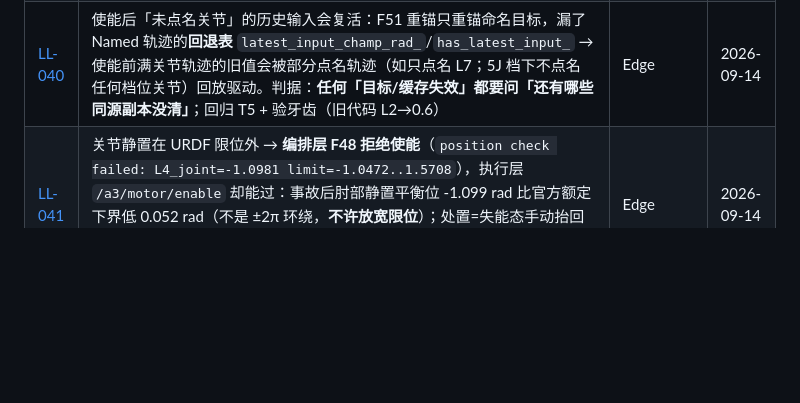
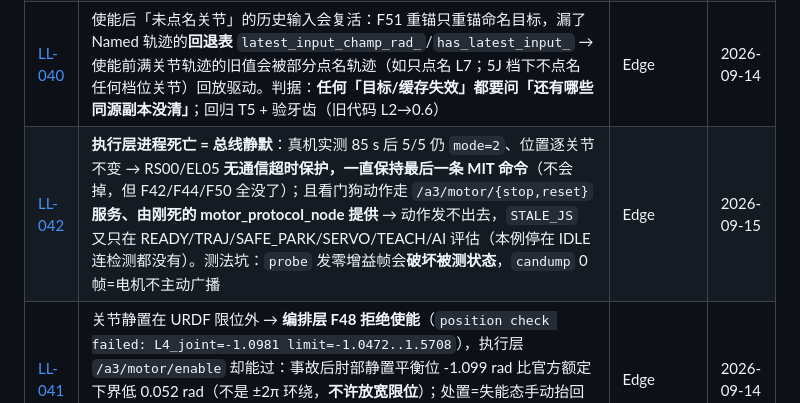
Before and after one commit to deep-diary/a3_arm_ws, a Markdown page: docs/lessons_learned/README.md, the part around the change. Rendered like a GitHub page; blank space fills up the shorter version.

```diff
--- a/docs/lessons_learned/README.md
+++ b/docs/lessons_learned/README.md
@@ -58,4 +58,5 @@ LL-NNN-short-slug.md
 | [LL-039](LL-039-teach-exit-reanchor-false-trip-enable-snap.md) | **真机事故：甩断 L6**。三层叠加：①看门狗在示教退出（执行层 F38 正确重锚目标）后仍拿**上一条轨迹末点**当保持参照 → 1 s 持续窗满即假触发 HOLD_DRIFT（运动窗 `_traj` 同样未关 → 仿真里先触发 FOLLOW_STUCK）；②`motor_stop` 写的 NaN 被 refresh 播种分支 5 ms 内覆盖（卸力帧不改 mode=2，播种判定「已知使能+反馈新鲜」→ 锚回拖动位姿），日志里 `cmd_angle=nan` **0 次**；③失能期目标仍 1.98 rad 而实际 0.0286（人工搬回 home），使能无任何「目标-实际」校验 → kp=80 满增益 → L2 3.1 s 冲 1.94 rad，F42 是防撞不防甩 → L6 打印件断裂。修复 F51：stop/reset 保持抑制 latch、使能重锚到反馈位（反馈陈旧则拒绝使能）、kp 软起步 0.8 s、失能期陈旧目标 WARN；看门狗「意图边界重基准」+status(PENDING/TRIGGERED) 口径；编排层消费 UNEXPECTED_DISABLE（看门狗持续窗须短于本地兜底，否则真故障报不出来）。判据：**假阳性修复必须同时验真阳性**、**回归要证明旧代码会失败**、**测试与真机栈 DDS 隔离**、**`ros2 run` 须按进程组杀** | Edge | 2026-09-14 |
 | [LL-034](LL-034-monitor-service-deadlock-and-clock-epoch.md) | 看门狗节点两隐蔽坑：①timer 回调内 `spin_until_future_complete` 死锁——单线程 executor 下响应回调永远排不进队列，服务端已执行客户端全超时（看门狗形同虚设）→ 服务客户端挂独立 ReentrantCallbackGroup + MultiThreadedExecutor + 纯轮询等 future；②`time.monotonic()` 减消息墙钟 stamp 纪元混减恒为负 → STALE_JS 永不触发 → 过期判据记接收时刻 monotonic | Edge | 2026-09-13 |
 | [LL-040](LL-040-enable-resurrects-unnamed-joint-input.md) | 使能后「未点名关节」的历史输入会复活：F51 重锚只重锚命名目标，漏了 Named 轨迹的**回退表** `latest_input_champ_rad_`/`has_latest_input_` → 使能前满关节轨迹的旧值会被部分点名轨迹（如只点名 L7；5J 档下不点名任何档位关节）回放驱动。判据：**任何「目标/缓存失效」都要问「还有哪些同源副本没清」**；回归 T5 + 验牙齿（旧代码 L2→0.6） | Edge | 2026-09-14 |
+| [LL-042](LL-042-bus-silence-motors-keep-last-command.md) | **执行层进程死亡 = 总线静默**：真机实测 85 s 后 5/5 仍 `mode=2`、位置逐关节不变 → RS00/EL05 **无通信超时保护，一直保持最后一条 MIT 命令**（不会掉，但 F42/F44/F50 全没了）；且看门狗动作走 `/a3/motor/{stop,reset}` **服务、由刚死的 motor_protocol_node 提供** → 动作发不出去，`STALE_JS` 又只在 READY/TRAJ/SAFE_PARK/SERVO/TEACH/AI 评估（本例停在 IDLE 连检测都没有）。测法坑：`probe` 发零增益帧会**破坏被测状态**，`candump` 0 帧=电机不主动广播 | Edge | 2026-09-15 |
 | [LL-041](LL-041-rest-pose-outside-urdf-limit-f48-refuses-enable.md) | 关节静置在 URDF 限位外 → **编排层 F48 拒绝使能**（`position check failed: L4_joint=-1.0981 limit=-1.0472..1.5708`），执行层 `/a3/motor/enable` 却能过：事故后肘部静置平衡位 -1.099 rad 比官方额定下界低 0.052 rad（不是 ±2π 环绕，**不许放宽限位**）；处置=失能态手动抬回限位内，或用验收脚本 `--nudge-delta`（执行层使能 + 2.5 s 小幅插值）后在使能态调 `/a3/arm/enable` | Edge | 2026-09-14 |
```
Also changed, not shown: docs/lessons_learned/LL-042-bus-silence-motors-keep-last-command.md (added, +60 -0 lines).
